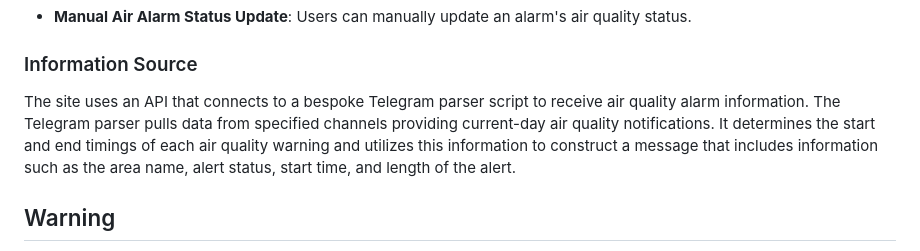
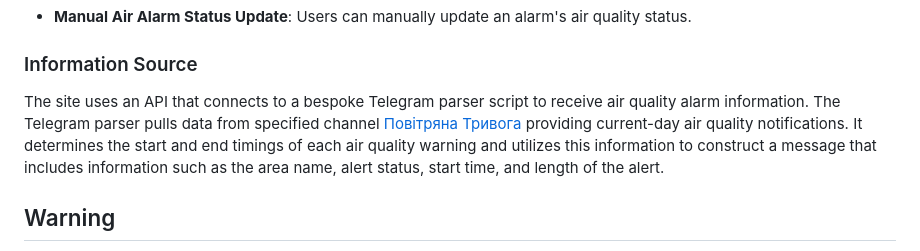
Before and after one commit to bury7/Air_Alarm_CS50X, a Markdown page: README.md, the part around the change. GitHub-like rendering.

```diff
--- a/README.md
+++ b/README.md
@@ -54,7 +54,7 @@ Aside from the interactive map and air quality alerts, the site has a number of
 
 ### Information Source
 
-The site uses an API that connects to a bespoke Telegram parser script to receive air quality alarm information. The Telegram parser pulls data from specified channels providing current-day air quality notifications. It determines the start and end timings of each air quality warning and utilizes this information to construct a message that includes information such as the area name, alert status, start time, and length of the alert.
+The site uses an API that connects to a bespoke Telegram parser script to receive air quality alarm information. The Telegram parser pulls data from specified channel [Повітряна Тривога](https://t.me/air_alert_ua) providing current-day air quality notifications. It determines the start and end timings of each air quality warning and utilizes this information to construct a message that includes information such as the area name, alert status, start time, and length of the alert.
 
 
 ## Warning
```
